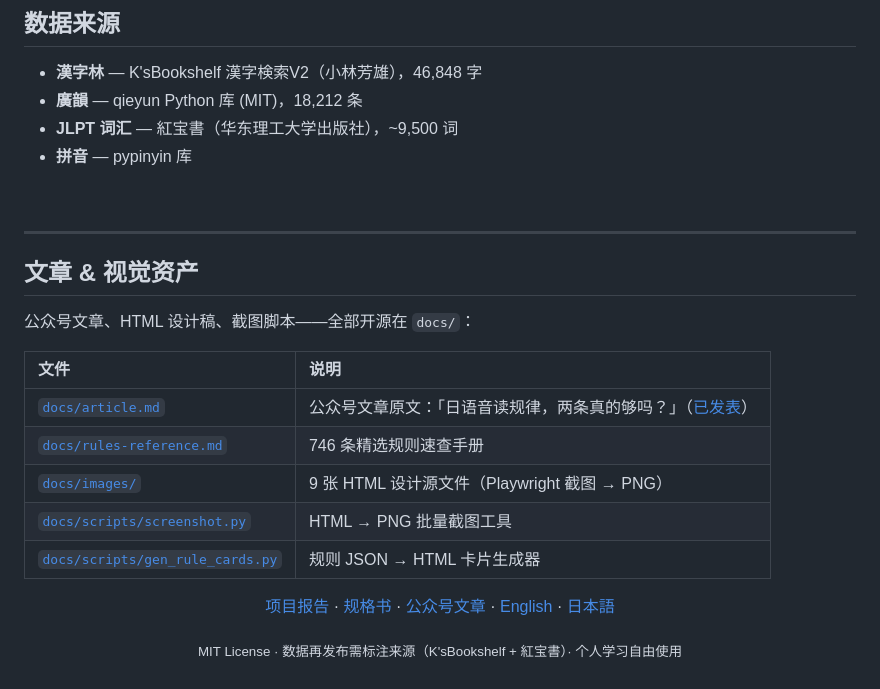
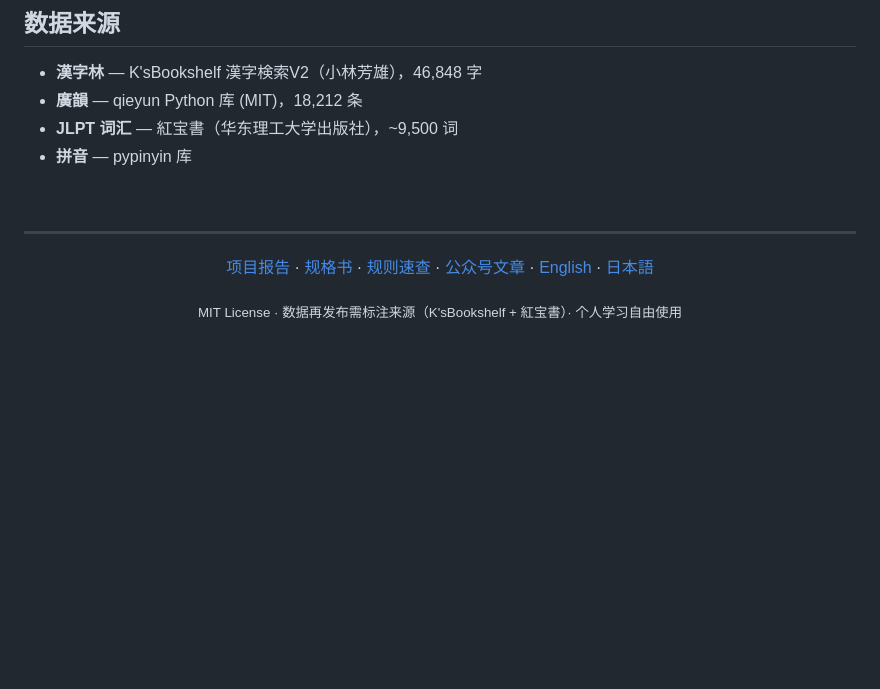
Before and after one commit to 5Mcv4He/kanji-on, a Markdown page: README.md, the part around the change. Rendered like a GitHub page; blank space fills up the shorter version.

Commit message:
Tighten README: merge asset table into footer links
The "文章 & 视觉资产" section was a 5-row table listing file paths and
implementation details (Playwright, JSON→HTML generators). This is docs
navigation, not landing page content. Moved key links to footer.
README: 189 → 178 lines.

```diff
--- a/README.md
+++ b/README.md
@@ -164,21 +164,10 @@ python deep_lookup.py 学 --json    # JSON 输出
 
 ---
 
-## 文章 & 视觉资产
-
-公众号文章、HTML 设计稿、截图脚本——全部开源在 `docs/`：
-
-| 文件 | 说明 |
-|:--|:--|
-| [`docs/article.md`](docs/article.md) | 公众号文章原文：「日语音读规律，两条真的够吗？」（[已发表](https://mp.weixin.qq.com/s/7aOmrAOLhf4fSOVdqU9f1w)） |
-| [`docs/rules-reference.md`](docs/rules-reference.md) | 746 条精选规则速查手册 |
-| [`docs/images/`](docs/images/) | 9 张 HTML 设计源文件（Playwright 截图 → PNG） |
-| [`docs/scripts/screenshot.py`](docs/scripts/screenshot.py) | HTML → PNG 批量截图工具 |
-| [`docs/scripts/gen_rule_cards.py`](docs/scripts/gen_rule_cards.py) | 规则 JSON → HTML 卡片生成器 |
-
 <p align="center">
   <a href="docs/PROJECT_REPORT.md">项目报告</a> ·
   <a href="docs/SPEC.md">规格书</a> ·
+  <a href="docs/rules-reference.md">规则速查</a> ·
   <a href="docs/article.md">公众号文章</a> ·
   <a href="README.en.md">English</a> ·
   <a href="README.ja.md">日本語</a>
```
